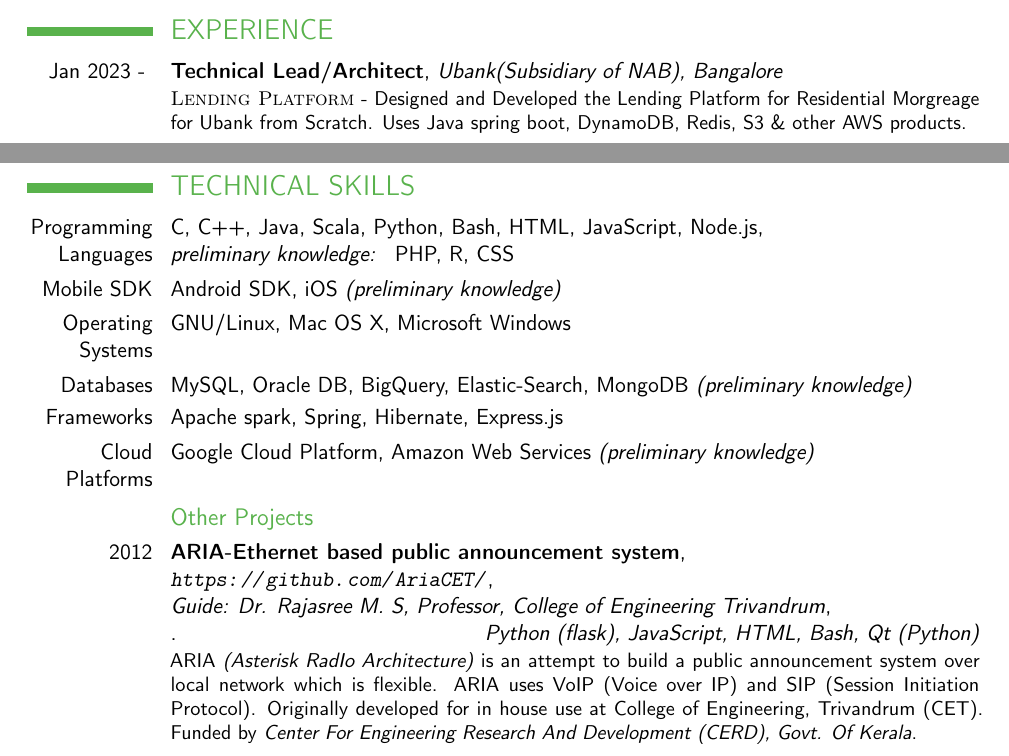
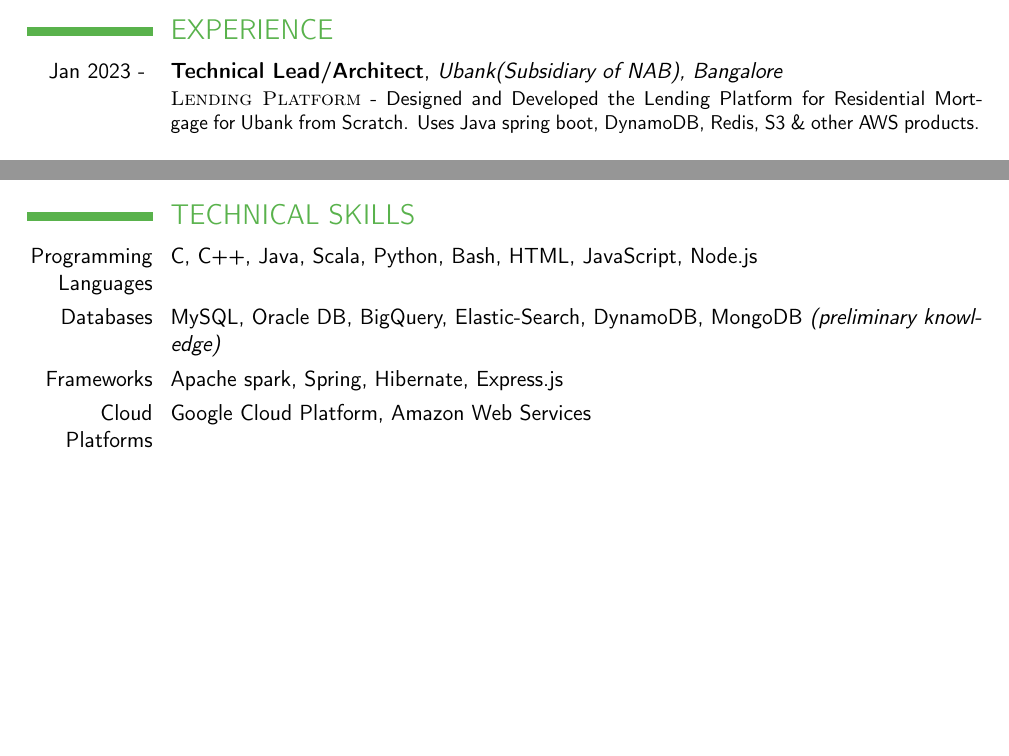
Before and after one commit to abilng/Resume, a LaTeX CV (resume.tex): two parts of pages 1 and 3 of 3 before the commit and two parts of pages 1 and 2 of 2 after it, joined at a grey line, cut so that both start at the same text, the shorter picture padded with empty space. Compiled offline with pdfLaTeX.

Commit message:
fix:Minor issues

```diff
--- a/resume.tex
+++ b/resume.tex
@@ -78,7 +78,7 @@
 \section{EXPERIENCE}
 
 \cventry{Jan 2023 - }{Technical Lead/Architect}{Ubank(Subsidiary of NAB), Bangalore}{}{}
-{\textsc{Lending Platform} - Designed and Developed the Lending Platform for Residential Morgreage for Ubank from Scratch. Uses Java spring boot, DynamoDB, Redis, S3 \& other AWS products. \newline}
+{\textsc{Lending Platform} - Designed and Developed the Lending Platform for Residential Mortgage for Ubank from Scratch. Uses Java spring boot, DynamoDB, Redis, S3 \& other AWS products. \newline}
 
 \cventry{June 2020 - Dec 2023}{MTS 1, Software Engineer}{PayPal, Bangalore}{}{}
 {\textsc{Cross Property Enterprise Data Lake} - Lead the team whose primary objective is to collect data (including PII/PHI Data) from multiple subsidiaries of PayPal and transform and store it in a common model for consumption by Operational (Reporting/Finance) and Analytics Teams. \newline
@@ -111,12 +111,10 @@
 {\url{https://patents.google.com/patent/US11599583B2} \newline The patent describes the deep pagination issue in distributed databases and the solution to the issue while extracting whole data for given search criteria.}
 
 \section{TECHNICAL SKILLS}
-\cvitem{Programming Languages}{C, C++, Java, Scala, Python, Bash, HTML, JavaScript, Node.js, \newline \textit{preliminary knowledge: } PHP, R, CSS}
-\cvitem{Mobile SDK}{Android SDK, iOS \textit{(preliminary knowledge)}}
-\cvitem{Operating Systems}{GNU/Linux, Mac OS X, Microsoft Windows}
-\cvitem{Databases}{MySQL, Oracle DB, BigQuery, Elastic-Search, MongoDB \textit{(preliminary knowledge)}}
+\cvitem{Programming Languages}{C, C++, Java, Scala, Python, Bash, HTML, JavaScript, Node.js}
+\cvitem{Databases}{MySQL, Oracle DB, BigQuery, Elastic-Search, DynamoDB, MongoDB \textit{(preliminary knowledge)}}
 \cvitem{Frameworks}{Apache spark, Spring, Hibernate, Express.js}
-\cvitem{Cloud Platforms}{Google Cloud Platform, Amazon Web Services \textit{(preliminary knowledge)} }
+\cvitem{Cloud Platforms}{Google Cloud Platform, Amazon Web Services}
 %\cvitem{Software Packages}{Intellij, GCC, GDB, MATLAB, \LaTeX{}}
 
 % \section{PROJECTS}
@@ -139,38 +137,35 @@
 % {\newline \textit{Guide: Dr. Abdul Nizar, Professor, College of Engineering Trivandrum}}
 % {A RESTful web API is a web API implemented using \textit{HTTP }and the principles of \textit{REST (Representational State Transfer)}. By using  a \textit{Microformats}-like grammar that helps to annotate semantics into the already existing documentation of REST services doubling them as machine-readable descriptions. Moreover, these basic annotations help to link between RESTful services in the same domain and enable automatic discovery and composition (creating \textit{Mashups}). \newline}
 
+
 %% ------------
 %% Course Projects
 %% ------------
-%% to enable change \iffalse to \iftrue
-\iffalse
+% \cvitem{}{\hspace{3mm}\color{gray}{\textbf{Course Projects}}}
 
-\cvitem{}{\hspace{3mm}\color{gray}{\textbf{Course Projects}}}
+% \cventry{2013 \newline Natural Language Processing}
+% {Sentiment Analysis}{}{}{}
+% {Sentiment analysis is a supervised learning technique for classifying and/or rating text documents or resources. We make use of a labelled corpus (1000 positive \& 1000 negative cinema reviews) as training set. Used python-NLTK. \newline}
 
-\cventry{2013 \newline Natural Language Processing}
-{Sentiment Analysis}{}{}{}
-{Sentiment analysis is a supervised learning technique for classifying and/or rating text documents or resources. We make use of a labelled corpus (1000 positive \& 1000 negative cinema reviews) as training set. Used python-NLTK. \newline}
+% \cventry{2014 \newline Concurrent Programming}
+% {Static Race Detection And Scalability Analysis Of X10 Programs}{}{}{}
+% {X10 programming language is an extended subset of Java developed with an aim for
+% scalable concurrency. Our project is divided into two main parts - \textit{X10 Screen and X10 View}. X10 Screen will identify potential data races in the given parallel input code. While X10 View statically analyse the program's performance and hence analyse its scalability. \newline}
 
-\cventry{2014 \newline Concurrent Programming}
-{Static Race Detection And Scalability Analysis Of X10 Programs}{}{}{}
-{X10 programming language is an extended subset of Java developed with an aim for
-scalable concurrency. Our project is divided into two main parts - \textit{X10 Screen and X10 View}. X10 Screen will identify potential data races in the given parallel input code. While X10 View statically analyse the program's performance and hence analyse its scalability. \newline}
+% \cventry{2011 \newline Database Design.}
+% {BOINCr-Graphical Interface to manage BOINC projects}
+% {\newline \url{https://github.com/dbalan/miniproject}}{}
+% {\hfill \textit{Java, MySQL}}
+% {A graphical interface to manage a \textit{BOINC project}. The \textit{Berkeley Open Infrastructure for Network Computing} (BOINC) is an open source middle-ware system for volunteer and grid computing. The \textit{BOINCr} provide a graphical interface to control BOINC server and to allow easy deployment of BOINC apps and work units. \newline}
 
-\cventry{2011 \newline Database Design.}
-{BOINCr-Graphical Interface to manage BOINC projects}
-{\newline \url{https://github.com/dbalan/miniproject}}{}
-{\hfill \textit{Java, MySQL}}
-{A graphical interface to manage a \textit{BOINC project}. The \textit{Berkeley Open Infrastructure for Network Computing} (BOINC) is an open source middle-ware system for volunteer and grid computing. The \textit{BOINCr} provide a graphical interface to control BOINC server and to allow easy deployment of BOINC apps and work units. \newline}
 
-\fi
+% \subsection{Other Projects}
 
-\subsection{Other Projects}
-
-\cventry{2012}{ARIA-Ethernet based public announcement system}
-{\newline \url{https://github.com/AriaCET/}}
-{\newline \textit{Guide: Dr. Rajasree M. S, Professor, College of Engineering Trivandrum}}
-{\newline.\hfill \textit{Python (flask), JavaScript, HTML, Bash, Qt (Python)}}
-{ARIA \textit{(Asterisk RadIo Architecture)} is an attempt to build a public announcement system over local network which is flexible. ARIA uses VoIP (Voice over IP) and SIP (Session Initiation Protocol). Originally developed for in house use at College of Engineering, Trivandrum (CET). Funded by \textit{Center For Engineering Research And Development (CERD), Govt. Of Kerala}. \newline}
+% \cventry{2012}{ARIA-Ethernet based public announcement system}
+% {\newline \url{https://github.com/AriaCET/}}
+% {\newline \textit{Guide: Dr. Rajasree M. S, Professor, College of Engineering Trivandrum}}
+% {\newline.\hfill \textit{Python (flask), JavaScript, HTML, Bash, Qt (Python)}}
+% {ARIA \textit{(Asterisk RadIo Architecture)} is an attempt to build a public announcement system over local network which is flexible. ARIA uses VoIP (Voice over IP) and SIP (Session Initiation Protocol). Originally developed for in house use at College of Engineering, Trivandrum (CET). Funded by \textit{Center For Engineering Research And Development (CERD), Govt. Of Kerala}. \newline}
 
 %% ---------------------------
 %% SKILLS \& HOBBIES
```
Also changed, not shown: resume.tex (6 more changed lines).
